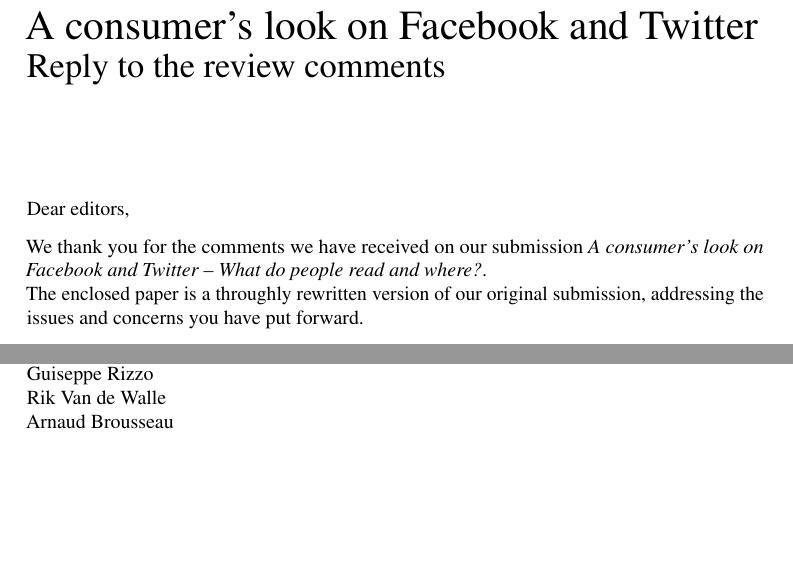
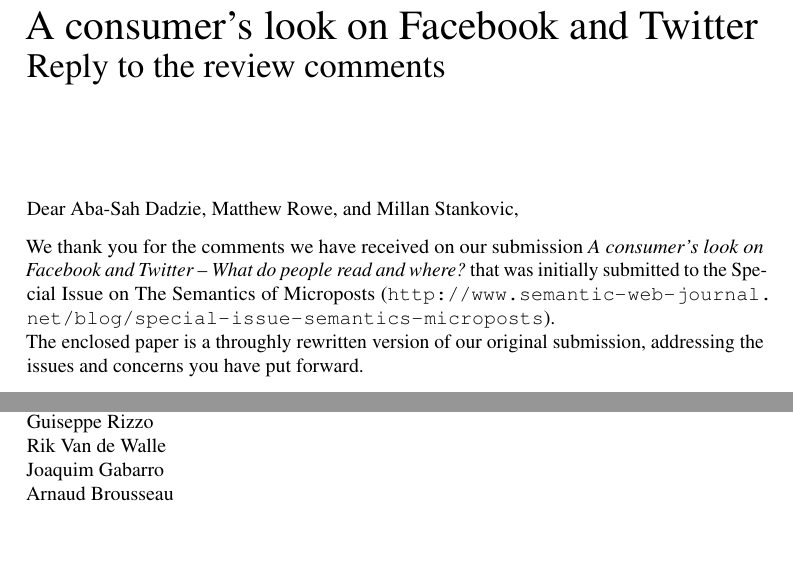
Before and after one commit to tomayac/swj-microposts, a LaTeX letter (reply-letter.tex): two parts of the page, joined at a grey line, cut so that both start at the same text. Compiled offline with pdfLaTeX.

Commit message:
Added personality to the reply letter, added special issue title, added Joaquim Gabarro.

```diff
--- a/reply-letter.tex
+++ b/reply-letter.tex
@@ -14,9 +14,9 @@
 
 \vspace{5em}
 
-Dear editors,
+Dear Aba-Sah Dadzie, Matthew Rowe, and Millan Stankovic,
 
-We thank you for the comments we have received on our submission \emph{A consumer's look on Facebook and Twitter~-- What do people read and where?}.
+We thank you for the comments we have received on our submission \emph{A consumer's look on Facebook and Twitter~-- What do people read and where?} that was initially submitted to the Special Issue on The Semantics of Microposts (\url{http://www.semantic-web-journal.net/blog/special-issue-semantics-microposts}).
 \\*
 The enclosed paper is a~throughly rewritten version of our original submission,
 addressing the issues and concerns you have put forward.
@@ -41,6 +41,7 @@
 Raphaël Troncy\\*
 Guiseppe Rizzo\\*
 Rik Van de Walle\\*
+Joaquim Gabarro\\*
 Arnaud Brousseau
 
 \end{document}
```
